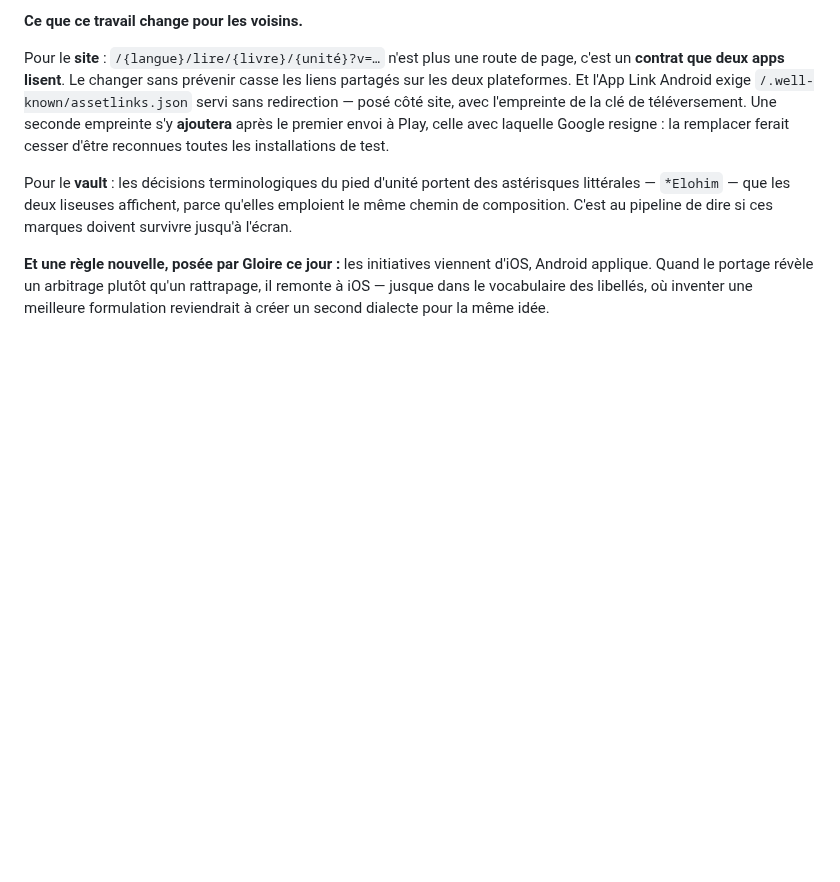
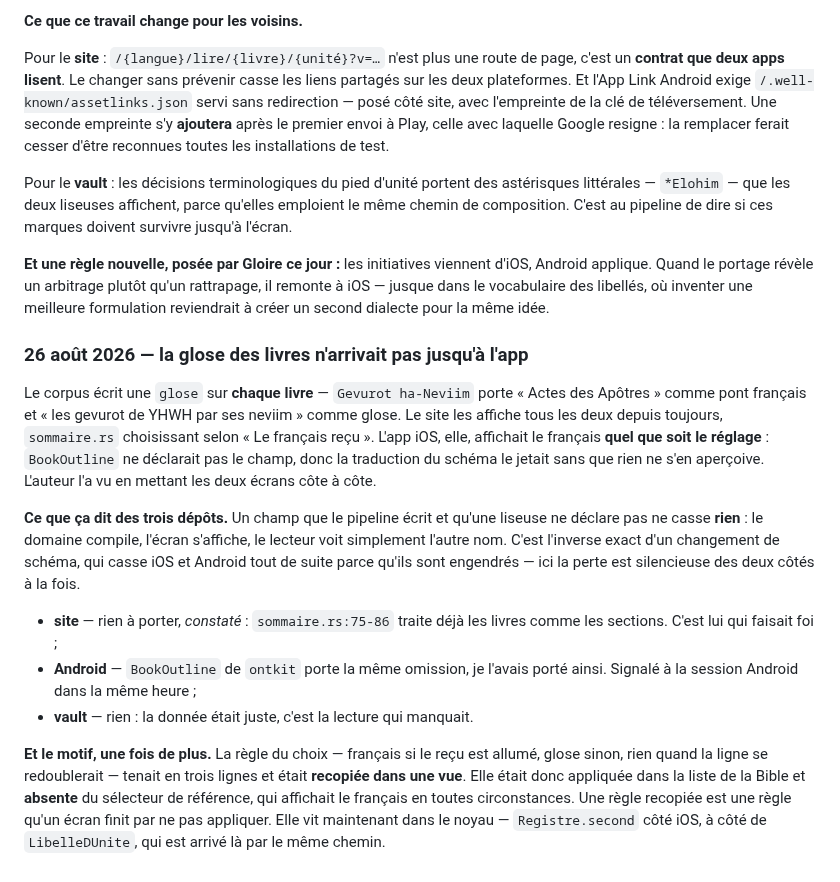
Before and after one commit to ONTBible/ONTBibleApp, a Markdown page: SYNCHRONISATION.md, the part around the change. GitHub-like rendering; blank space fills up the shorter version.

Commit message:
# Recueillir l'entrée d'iOS sur la glose, arrivée par l'outil de concordance
Cette entrée n'a pas été écrite ici. Elle est apparue dans l'arbre de travail
sans commit : l'outil de concordance balaie `~/ONTBible/`, et un worktree y est
un exemplaire de plus — le piège que la mémoire du projet nomme déjà.

Je la garde plutôt que de la jeter : le contenu est exact, il suit le format, et
il documente précisément le défaut que le commit précédent corrige côté Android.
La jeter obligerait quelqu'un à la réécrire.

Je le signale à la session concernée : une écriture non annoncée dans l'arbre
d'un autre reste une écriture non annoncée, même quand c'est un outil qui la
fait et que le contenu est bon.

```diff
--- a/SYNCHRONISATION.md
+++ b/SYNCHRONISATION.md
@@ -1168,3 +1168,33 @@ d'iOS, Android applique. Quand le portage révèle un arbitrage plutôt qu'un
 rattrapage, il remonte à iOS — jusque dans le vocabulaire des libellés, où
 inventer une meilleure formulation reviendrait à créer un second dialecte pour
 la même idée.
+
+### 26 août 2026 — la glose des livres n'arrivait pas jusqu'à l'app
+
+Le corpus écrit une `glose` sur **chaque livre** — `Gevurot ha-Neviim` porte
+« Actes des Apôtres » comme pont français et « les gevurot de YHWH par ses
+neviim » comme glose. Le site les affiche tous les deux depuis toujours,
+`sommaire.rs` choisissant selon « Le français reçu ». L'app iOS, elle, affichait
+le français **quel que soit le réglage** : `BookOutline` ne déclarait pas le
+champ, donc la traduction du schéma le jetait sans que rien ne s'en aperçoive.
+L'auteur l'a vu en mettant les deux écrans côte à côte.
+
+**Ce que ça dit des trois dépôts.** Un champ que le pipeline écrit et qu'une
+liseuse ne déclare pas ne casse **rien** : le domaine compile, l'écran s'affiche,
+le lecteur voit simplement l'autre nom. C'est l'inverse exact d'un changement de
+schéma, qui casse iOS et Android tout de suite parce qu'ils sont engendrés — ici
+la perte est silencieuse des deux côtés à la fois.
+
+- **site** — rien à porter, *constaté* : `sommaire.rs:75-86` traite déjà les
+  livres comme les sections. C'est lui qui faisait foi ;
+- **Android** — `BookOutline` de `ontkit` porte la même omission, je l'avais
+  porté ainsi. Signalé à la session Android dans la même heure ;
+- **vault** — rien : la donnée était juste, c'est la lecture qui manquait.
+
+**Et le motif, une fois de plus.** La règle du choix — français si le reçu est
+allumé, glose sinon, rien quand la ligne se redoublerait — tenait en trois
+lignes et était **recopiée dans une vue**. Elle était donc appliquée dans la
+liste de la Bible et **absente** du sélecteur de référence, qui affichait le
+français en toutes circonstances. Une règle recopiée est une règle qu'un écran
+finit par ne pas appliquer. Elle vit maintenant dans le noyau — `Registre.second`
+côté iOS, à côté de `LibelleDUnite`, qui est arrivé là par le même chemin.
```
